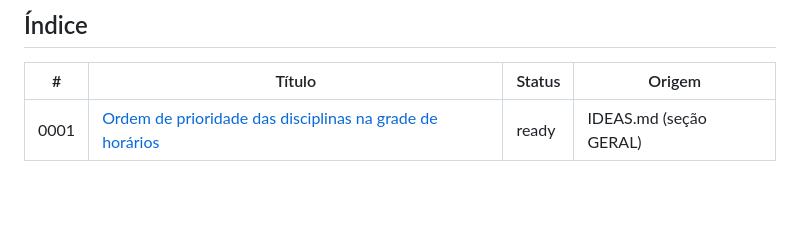
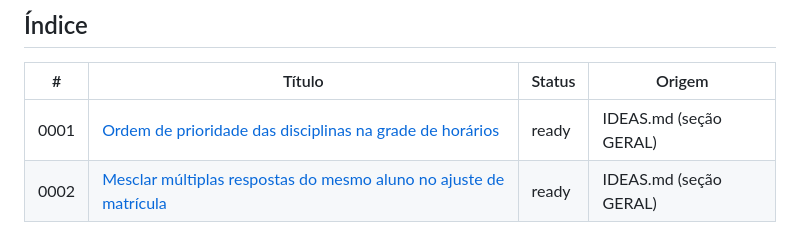
Before and after one commit to smithofpaws/pug, a Markdown page: Cards/README.md, the part around the change. GitHub-like rendering; blank space fills up the shorter version.

```diff
--- a/Cards/README.md
+++ b/Cards/README.md
@@ -96,3 +96,4 @@ O `pre-commit` do Lefthook roda os dois. Os hooks do Claude Code
 | # | Título | Status | Origem |
 |---|---|---|---|
 | 0001 | [Ordem de prioridade das disciplinas na grade de horários](0001-ordem-prioridade-grade-horarios/card.md) | ready | IDEAS.md (seção GERAL) |
+| 0002 | [Mesclar múltiplas respostas do mesmo aluno no ajuste de matrícula](0002-mesclar-respostas-ajuste/card.md) | ready | IDEAS.md (seção GERAL) |
```
Also changed, not shown: Cards/0002-mesclar-respostas-ajuste/card.md (added, +55 -0 lines), IDEAS.md (+0 -1 lines).
